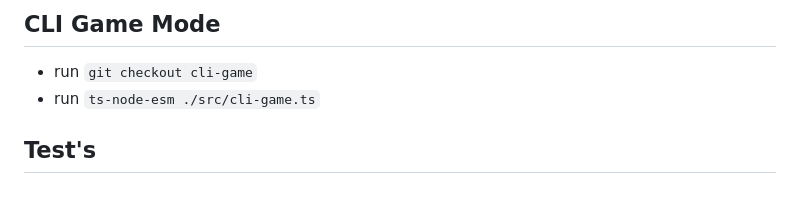
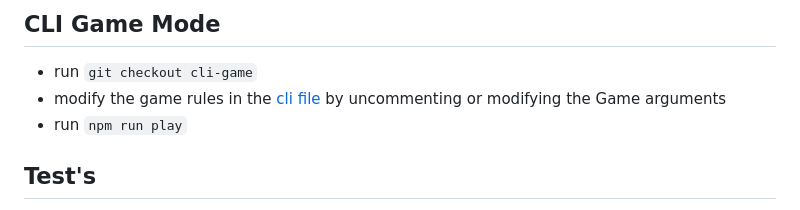
Before and after one commit to carafelix/qubic, a Markdown page: README.md, the part around the change. Drawn GitHub-style.

Commit message:
add readme instructions to play the cli-game version

````diff
--- a/README.md
+++ b/README.md
@@ -62,7 +62,8 @@ To given an idea of the algorithm strength, the following table represents its p
 
 ## CLI Game Mode
 - run ```git checkout cli-game```
-- run ```ts-node-esm ./src/cli-game.ts```
+- modify the game rules in the [cli file](src/cli.ts) by uncommenting or modifying the Game arguments
+- run ```npm run play```
 
 ## Test's
 - uncomment ``` "noEmit": true``` and ```"allowImportingTsExtensions": true``` in tsconfig.json
````
